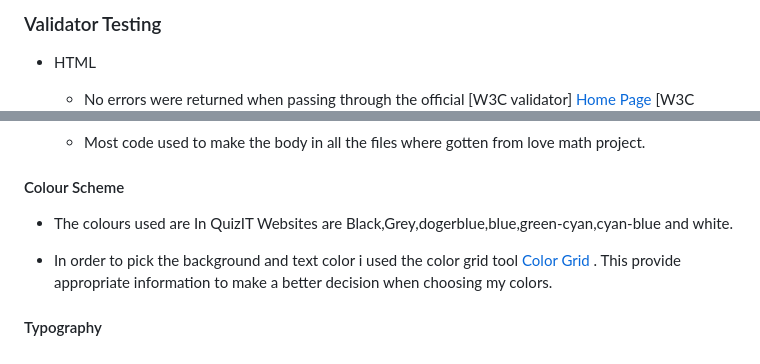
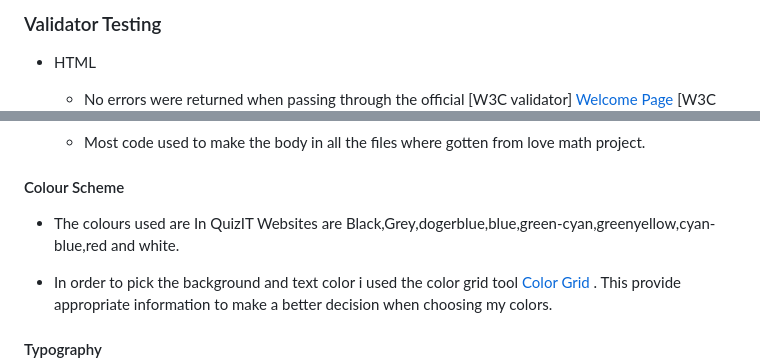
Before and after one commit to diddyjax19/QuizIT, a Markdown page: README.md, 2 parts joined by grey strips. GitHub-like rendering.

```diff
--- a/README.md
+++ b/README.md
@@ -76,5 +76,5 @@ The QuizIT website also shows how JavaScript works in a real-world context.The s
 - HTML
     - No errors were returned when passing through the official
       [W3C validator]
-        [Home Page](https://validator.w3.org/nu/?doc=https%3A%2F%2Fdiddyjax19.github.io%2FQuizIT%2F)
+        [Welcome Page](https://validator.w3.org/nu/?doc=https%3A%2F%2Fdiddyjax19.github.io%2FQuizIT%2Findex.html)
       [W3C validator]
@@ -172,7 +175,7 @@ The live link can be found here - https://diddyjax19.github.io/QuizIT/
 
 #### Colour Scheme
 
- - The colours used are In QuizIT Websites are Black,Grey,dogerblue,blue,green-cyan,cyan-blue and white.
+ - The colours used are In QuizIT Websites are Black,Grey,dogerblue,blue,green-cyan,greenyellow,cyan-blue,red and white.
 
  - In order to pick the background and text color i used the color grid  tool [Color Grid](https://contrast-grid.eightshapes.com//HTML5) . This provide appropriate information to make a better decision when choosing my colors.
 
```
Also changed, not shown: other parts of README.md (+13 -10 lines), assets/screenshots/lighthousereport.png (added), assets/screenshots/responsive.png, 2 other files.
